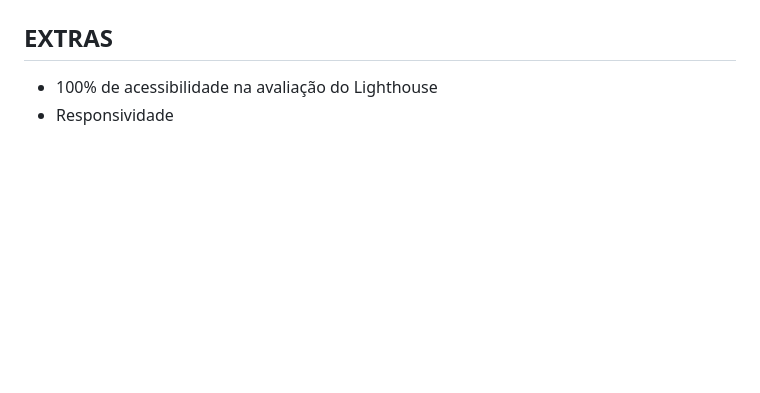
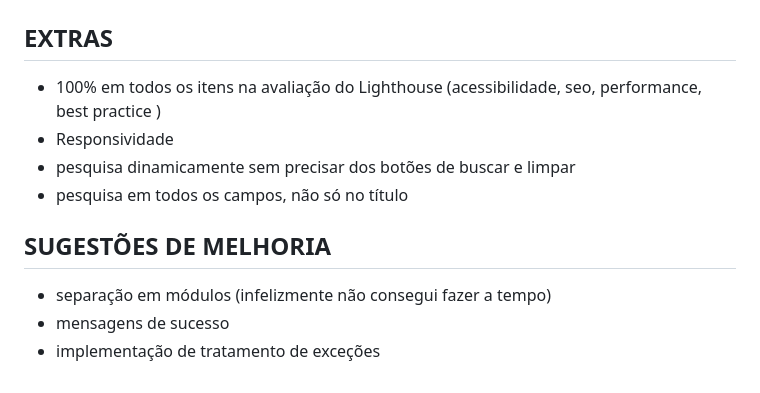
Before and after one commit to silvanapenkal/DevTips, a Markdown page: README.md, the part around the change. GitHub-like rendering; blank space fills up the shorter version.

Commit message:
sugestões de melhorias e extras no read.me

```diff
--- a/README.md
+++ b/README.md
@@ -83,5 +83,13 @@ salvamento em localStorage ou em um servidor utilizando json-server.
 
 ## EXTRAS
 
-* 100% de acessibilidade na avaliação do Lighthouse
+* 100% em todos os itens na avaliação do Lighthouse (acessibilidade, seo, performance, best practice )
 * Responsividade
+* pesquisa dinamicamente sem precisar dos botões de buscar e limpar
+* pesquisa em todos os campos, não só no título
+
+## SUGESTÕES DE MELHORIA
+
+* separação em módulos (infelizmente não consegui fazer a tempo)
+* mensagens de sucesso
+* implementação de tratamento de exceções
```
